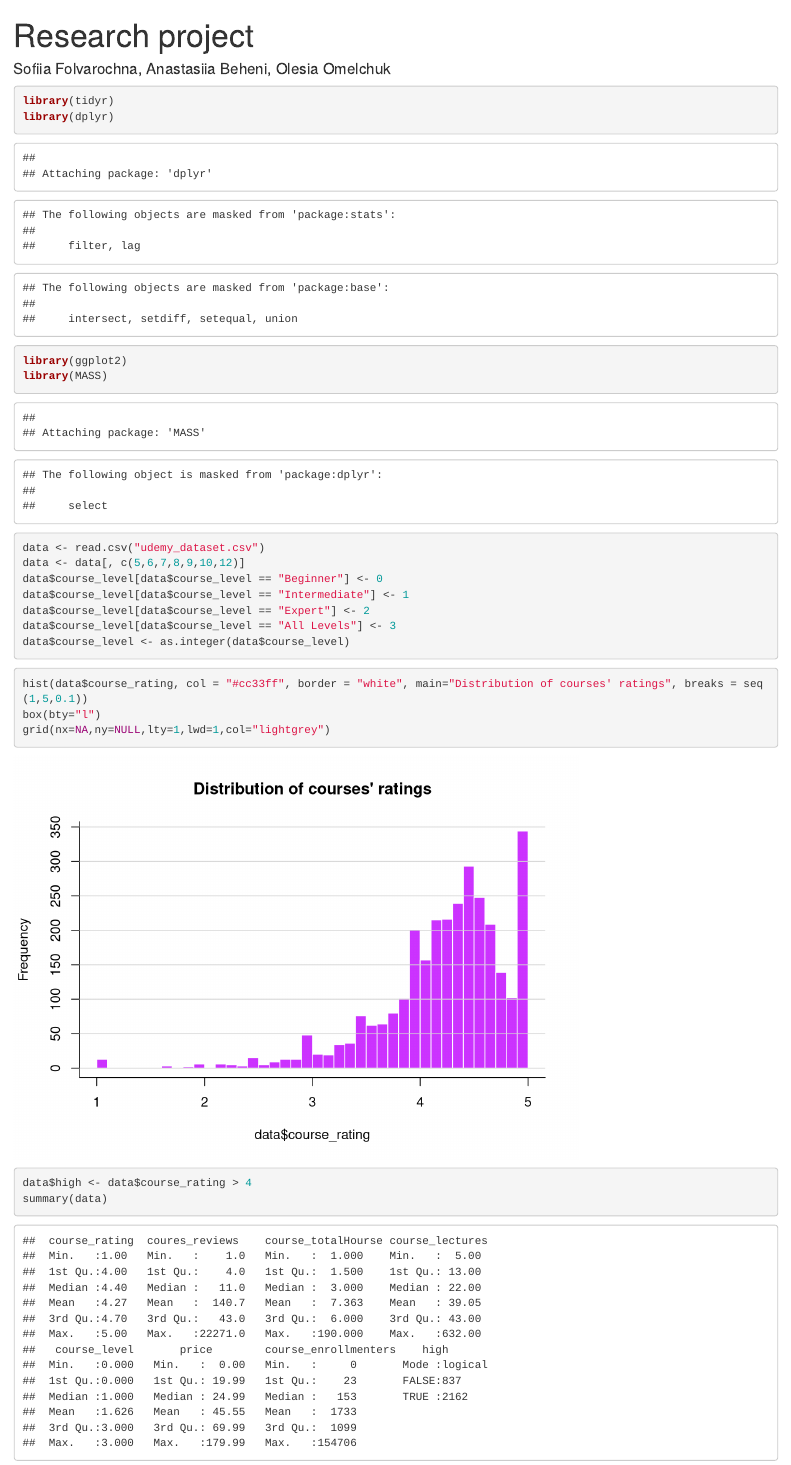
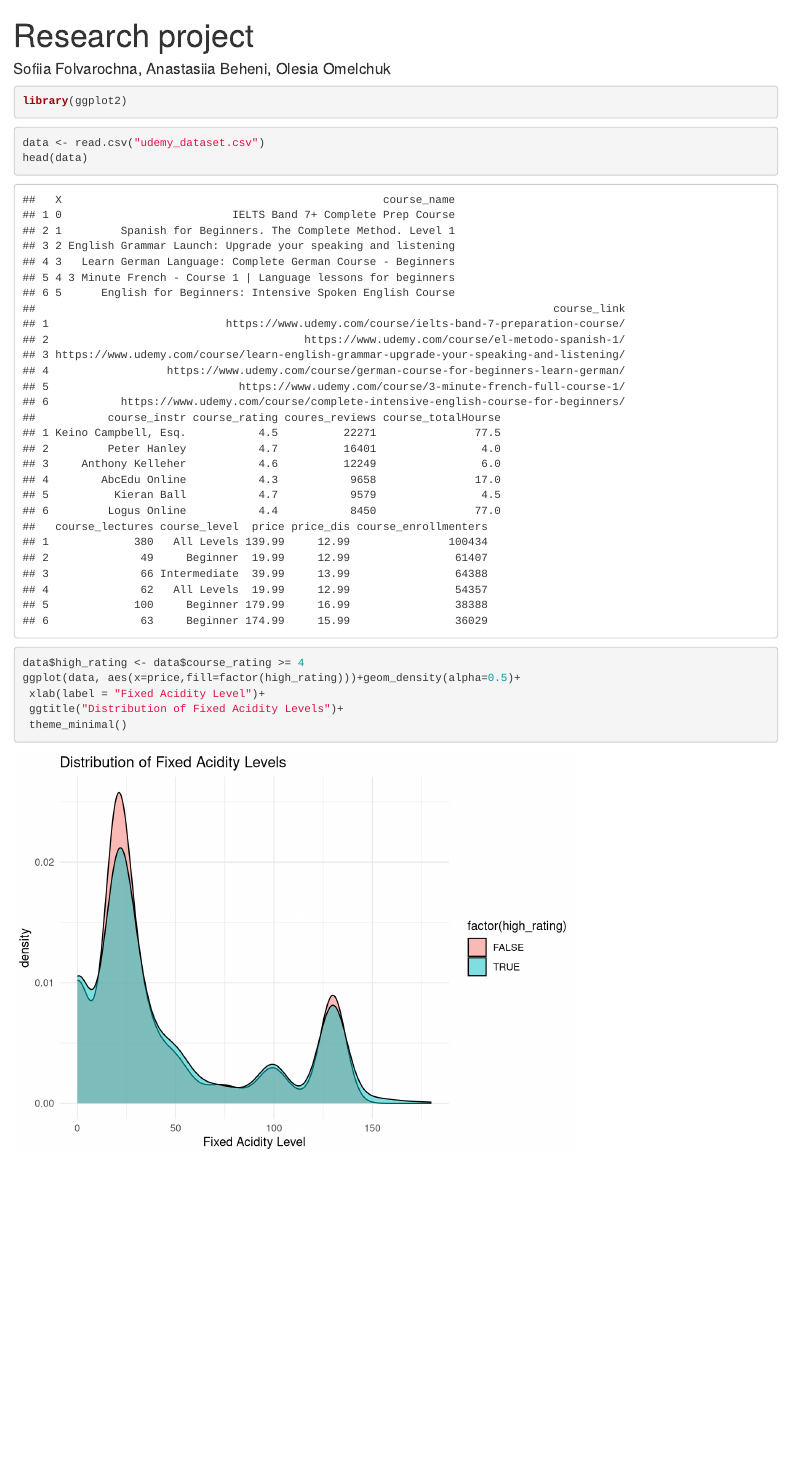
Before and after one commit to OlesiaOmelchuk/research_PS, an R Markdown document (research_project.Rmd): the page in a window 1100 px wide, from its top. Rendered offline with R 4.5, knitr and Pandoc, with nearby package versions.

Commit message:
added distribution of price

````diff
--- a/research_project.Rmd
+++ b/research_project.Rmd
@@ -5,30 +5,18 @@ output: html_notebook
 ---
 
 ```{r}
-
-library(tidyr)
-library(dplyr)
 library(ggplot2)
-library(MASS)
 ```
 
 ```{r}
 data <- read.csv("udemy_dataset.csv")
-data <- data[, c(5,6,7,8,9,10,12)]
-data$course_level[data$course_level == "Beginner"] <- 0
-data$course_level[data$course_level == "Intermediate"] <- 1
-data$course_level[data$course_level == "Expert"] <- 2
-data$course_level[data$course_level == "All Levels"] <- 3
-data$course_level <- as.integer(data$course_level)
+head(data)
 ```
 
 ```{r}
-hist(data$course_rating, col = "#cc33ff", border = "white", main="Distribution of courses' ratings", breaks = seq(1,5,0.1))
-box(bty="l")
-grid(nx=NA,ny=NULL,lty=1,lwd=1,col="lightgrey")
+data$high_rating <- data$course_rating >= 4
+ggplot(data, aes(x=price,fill=factor(high_rating)))+geom_density(alpha=0.5)+
+ xlab(label = "Fixed Acidity Level")+
+ ggtitle("Distribution of Fixed Acidity Levels")+
+ theme_minimal()
 ```
-
-```{r}
-data$high <- data$course_rating > 4
-summary(data)
-```
````
